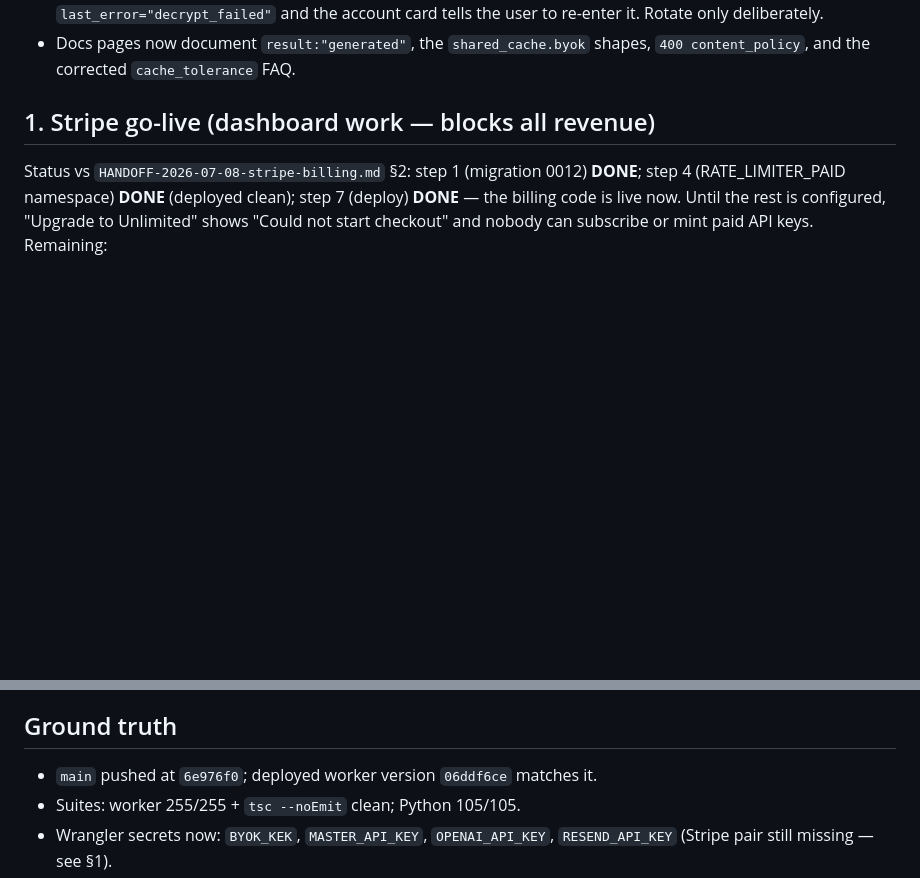
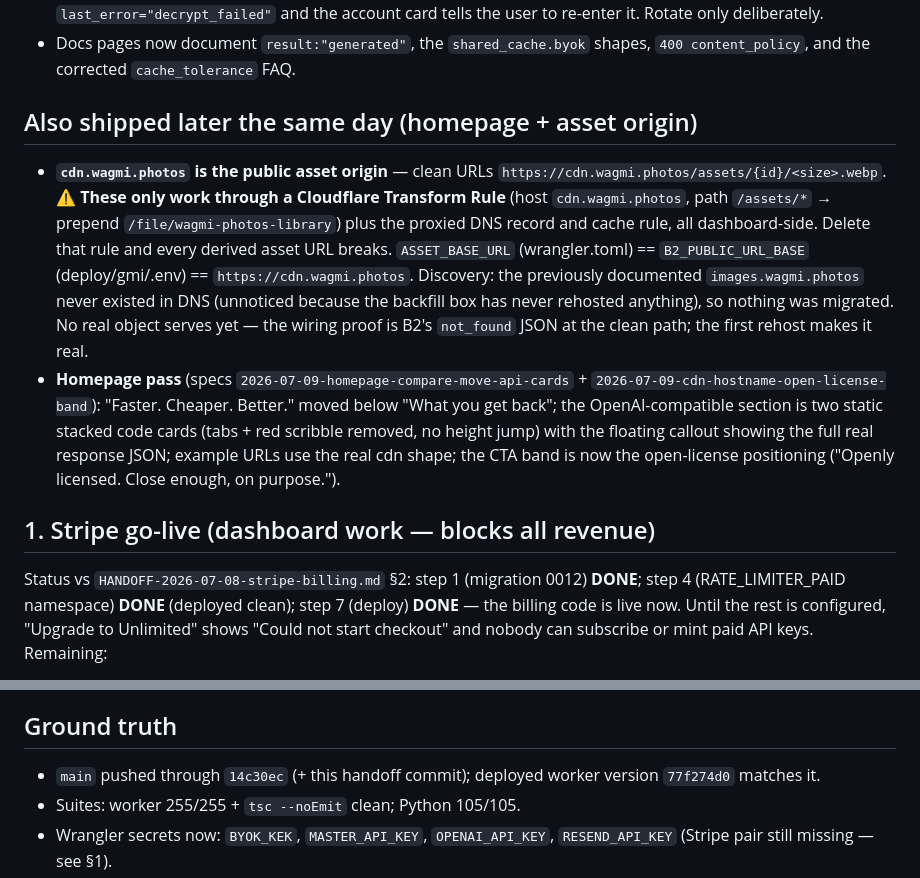
Before and after one commit to wagmiphotos/wagmiphotos, a Markdown page: docs/HANDOFF-2026-07-09-byok-live-stripe-pending.md, 2 parts joined by grey strips. Rendered like a GitHub page; blank space fills up the shorter version.

Commit message:
docs: handoff update — cdn.wagmi.photos origin + homepage pass, session close
Co-Authored-By: Claude Fable 5 <noreply@anthropic.com>

```diff
--- a/docs/HANDOFF-2026-07-09-byok-live-stripe-pending.md
+++ b/docs/HANDOFF-2026-07-09-byok-live-stripe-pending.md
@@ -28,6 +28,27 @@ recipes remain valid).
   the account card tells the user to re-enter it. Rotate only deliberately.
 - Docs pages now document `result:"generated"`, the `shared_cache.byok` shapes,
   `400 content_policy`, and the corrected `cache_tolerance` FAQ.
+
+## Also shipped later the same day (homepage + asset origin)
+
+- **`cdn.wagmi.photos` is the public asset origin** — clean URLs
+  `https://cdn.wagmi.photos/assets/{id}/<size>.webp`. ⚠️ **These only work
+  through a Cloudflare Transform Rule** (host `cdn.wagmi.photos`, path
+  `/assets/*` → prepend `/file/wagmi-photos-library`) plus the proxied DNS
+  record and cache rule, all dashboard-side. Delete that rule and every
+  derived asset URL breaks. `ASSET_BASE_URL` (wrangler.toml) ==
+  `B2_PUBLIC_URL_BASE` (deploy/gmi/.env) == `https://cdn.wagmi.photos`.
+  Discovery: the previously documented `images.wagmi.photos` never existed in
+  DNS (unnoticed because the backfill box has never rehosted anything), so
+  nothing was migrated. No real object serves yet — the wiring proof is B2's
+  `not_found` JSON at the clean path; the first rehost makes it real.
+- **Homepage pass** (specs `2026-07-09-homepage-compare-move-api-cards` +
+  `2026-07-09-cdn-hostname-open-license-band`): "Faster. Cheaper. Better."
+  moved below "What you get back"; the OpenAI-compatible section is two
+  static stacked code cards (tabs + red scribble removed, no height jump)
+  with the floating callout showing the full real response JSON; example
+  URLs use the real cdn shape; the CTA band is now the open-license
+  positioning ("Openly licensed. Close enough, on purpose.").
 
 ## 1. Stripe go-live (dashboard work — blocks all revenue)
 
@@ -93,7 +114,8 @@ per-task list):
 
 ## Ground truth
 
-- `main` pushed at `6e976f0`; deployed worker version `06ddf6ce` matches it.
+- `main` pushed through `14c30ec` (+ this handoff commit); deployed worker
+  version `77f274d0` matches it.
 - Suites: worker 255/255 + `tsc --noEmit` clean; Python 105/105.
 - Wrangler secrets now: `BYOK_KEK`, `MASTER_API_KEY`, `OPENAI_API_KEY`,
   `RESEND_API_KEY` (Stripe pair still missing — see §1).
```
Also changed, not shown: HANDOFF.md (+4 -2 lines).
